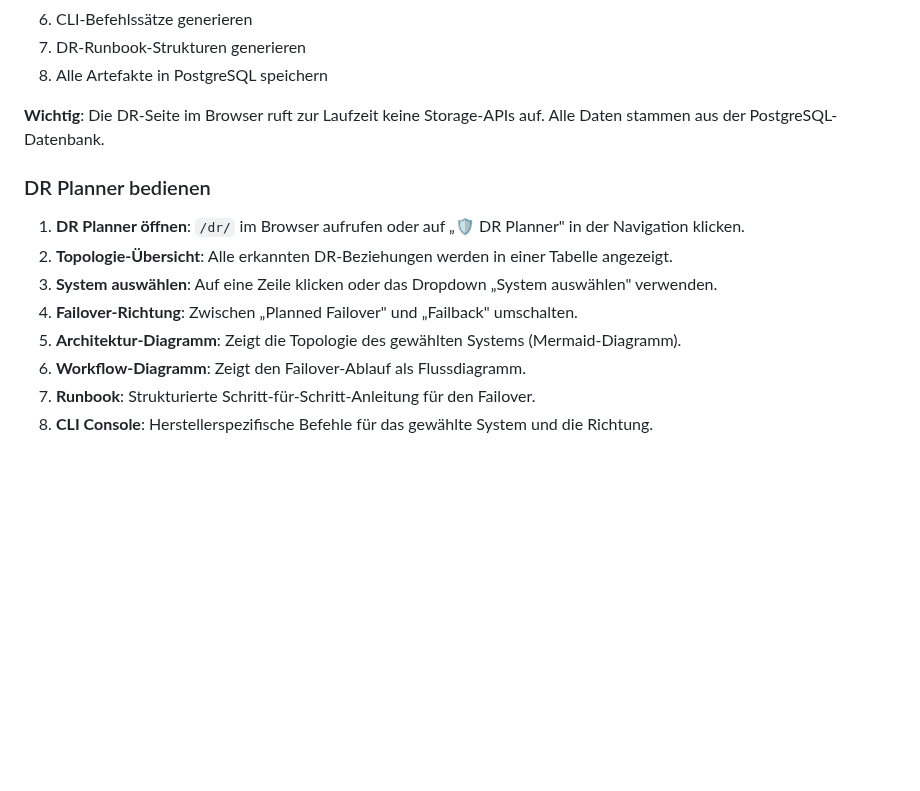
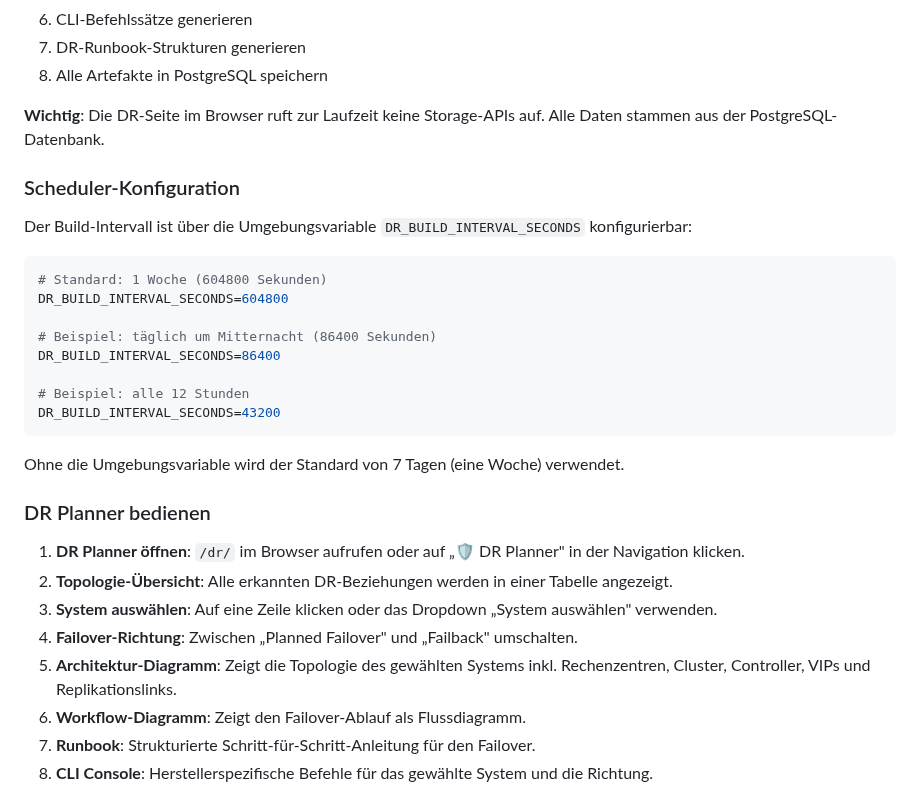
Before and after one commit to TimUx/storage-dashboard, a Markdown page: README.md, the part around one of its changes. Drawn GitHub-style; blank space fills up the shorter version.

````diff
--- a/README.md
+++ b/README.md
@@ -525,13 +525,30 @@ Der DR Planner verwendet einen wöchentlichen Hintergrund-Build-Job (Standard: e
 
 **Wichtig**: Die DR-Seite im Browser ruft zur Laufzeit keine Storage-APIs auf. Alle Daten stammen aus der PostgreSQL-Datenbank.
 
+### Scheduler-Konfiguration
+
+Der Build-Intervall ist über die Umgebungsvariable `DR_BUILD_INTERVAL_SECONDS` konfigurierbar:
+
+```bash
+# Standard: 1 Woche (604800 Sekunden)
+DR_BUILD_INTERVAL_SECONDS=604800
+
+# Beispiel: täglich um Mitternacht (86400 Sekunden)
+DR_BUILD_INTERVAL_SECONDS=86400
+
+# Beispiel: alle 12 Stunden
+DR_BUILD_INTERVAL_SECONDS=43200
+```
+
+Ohne die Umgebungsvariable wird der Standard von 7 Tagen (eine Woche) verwendet.
+
 ### DR Planner bedienen
 
 1. **DR Planner öffnen**: `/dr/` im Browser aufrufen oder auf „🛡️ DR Planner" in der Navigation klicken.
 2. **Topologie-Übersicht**: Alle erkannten DR-Beziehungen werden in einer Tabelle angezeigt.
 3. **System auswählen**: Auf eine Zeile klicken oder das Dropdown „System auswählen" verwenden.
 4. **Failover-Richtung**: Zwischen „Planned Failover" und „Failback" umschalten.
-5. **Architektur-Diagramm**: Zeigt die Topologie des gewählten Systems (Mermaid-Diagramm).
+5. **Architektur-Diagramm**: Zeigt die Topologie des gewählten Systems inkl. Rechenzentren, Cluster, Controller, VIPs und Replikationslinks.
 6. **Workflow-Diagramm**: Zeigt den Failover-Ablauf als Flussdiagramm.
 7. **Runbook**: Strukturierte Schritt-für-Schritt-Anleitung für den Failover.
 8. **CLI Console**: Herstellerspezifische Befehle für das gewählte System und die Richtung.
````
Also changed, not shown: other parts of README.md (+14 -0 lines), screenshots/dr-architecture-diagram.png (added), screenshots/dr-runbook-cli.png (added), screenshots/dr-topology-overview.png (added), 5 other files.
